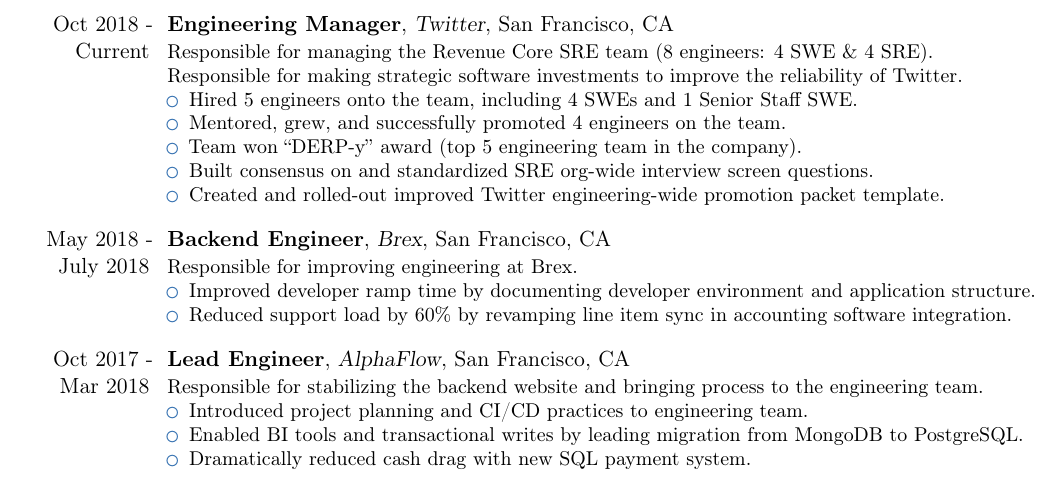
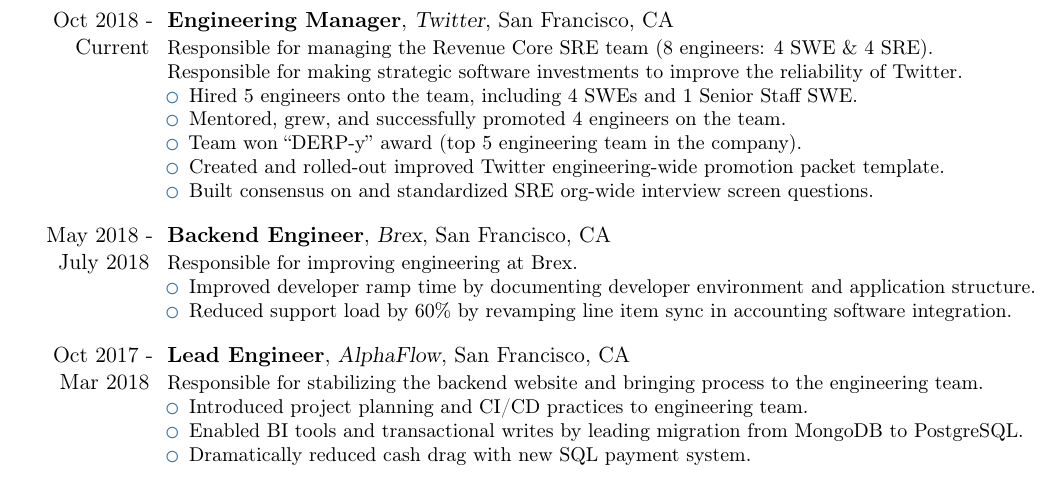
Before and after one commit to awreece/resume, a LaTeX CV (resume.tex): part of the page, cut so that both start at the same text. Compiled offline with pdfLaTeX.

Commit message:
reorder bullet points

```diff
--- a/resume.tex
+++ b/resume.tex
@@ -58,8 +58,8 @@
 \item Hired 5 engineers onto the team, including 4 SWEs and 1 Senior Staff SWE.
 \item Mentored, grew, and successfully promoted 4 engineers on the team.
 \item Team won ``DERP-y'' award (top 5 engineering team in the company). % for improving weekly successful deploy rate of some teams at Twitter by 2x.
+\item Created and rolled-out improved Twitter engineering-wide promotion packet template.
 \item Built consensus on and standardized SRE org-wide interview screen questions.
-\item Created and rolled-out improved Twitter engineering-wide promotion packet template.
 \end{itemize}}
 }
 
```
